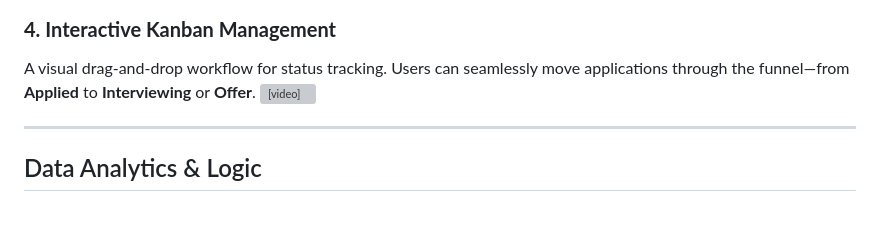
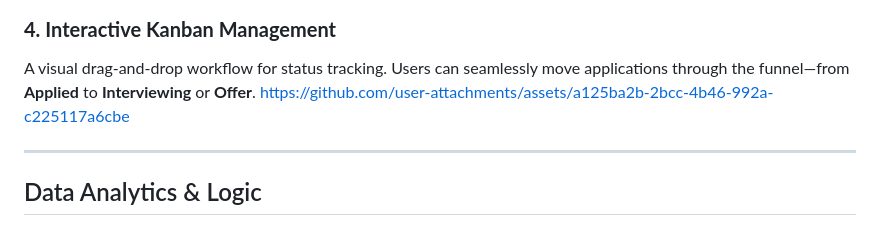
Before and after one commit to steveBuelow/job-app-tracker, a Markdown page: README.md, the part around one of its changes. Rendered like a GitHub page; grey boxes are pictures that could not be loaded.

```diff
--- a/README.md
+++ b/README.md
@@ -60,8 +52,7 @@ A programmatic logic system that identifies applications where no activity has o
 
 ### **4. Interactive Kanban Management**
 A visual drag-and-drop workflow for status tracking. Users can seamlessly move applications through the funnel—from **Applied** to **Interviewing** or **Offer**.
-<video src="https://github.com/user-attachments/assets/412ab852-ee08-45b5-839a-c407d684baac)" autoplay loop muted width="100%"></video>
-
+[https://github.com/user-attachments/assets/a125ba2b-2bcc-4b46-992a-c225117a6cbe](https://github.com/user-attachments/assets/a125ba2b-2bcc-4b46-992a-c225117a6cbe)
 
 ---
 
```
Also changed, not shown: other parts of README.md (+0 -8 lines).
